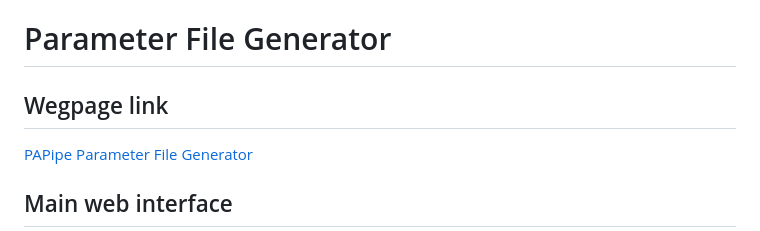
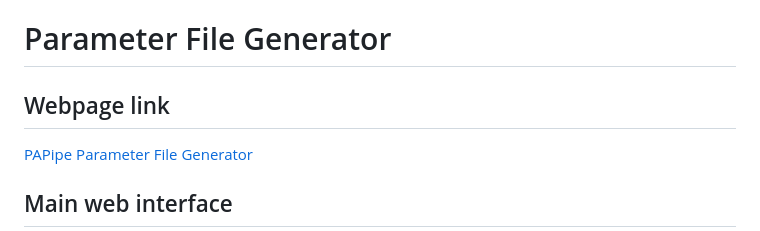
Before and after one commit to jkimlab/PAPipe, a Markdown page: Parameters/README.md, the part around the change. GitHub-like rendering.

```diff
--- a/Parameters/README.md
+++ b/Parameters/README.md
@@ -1,6 +1,6 @@
 # Parameter File Generator
 
-## Wegpage link
+## Webpage link
 
 [PAPipe Parameter File Generator](http://bioinfo.konkuk.ac.kr/PAPipe/parameter_builder/)
 
```
